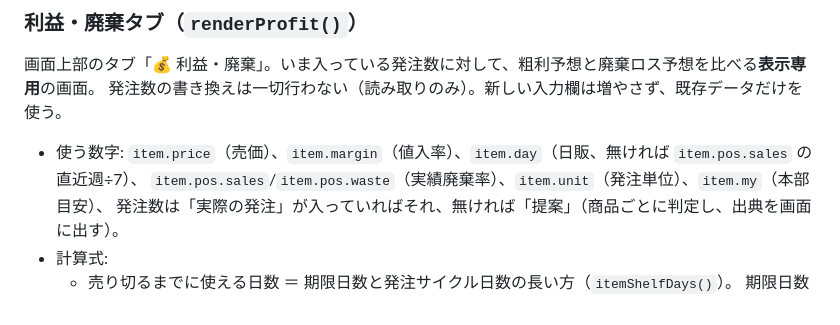
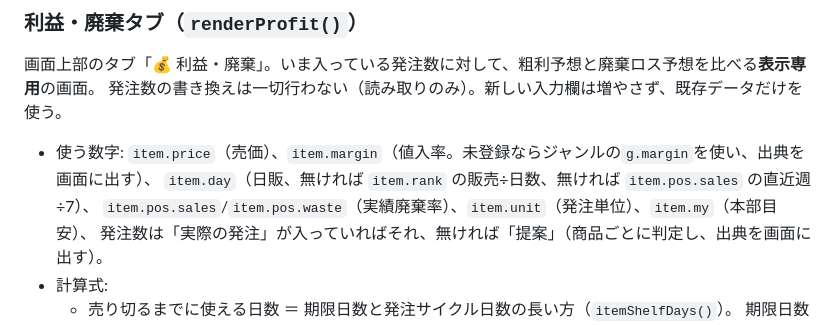
Before and after one commit to takumikobayasi/order-app, a Markdown page: SPEC.md, the part around one of its changes. Rendered like a GitHub page.

```diff
--- a/SPEC.md
+++ b/SPEC.md
@@ -145,7 +146,8 @@ DB = {
 画面上部のタブ「💰 利益・廃棄」。いま入っている発注数に対して、粗利予想と廃棄ロス予想を比べる**表示専用**の画面。
 発注数の書き換えは一切行わない（読み取りのみ）。新しい入力欄は増やさず、既存データだけを使う。
 
-- 使う数字: `item.price`（売価）、`item.margin`（値入率）、`item.day`（日販、無ければ `item.pos.sales` の直近週÷7）、
+- 使う数字: `item.price`（売価）、`item.margin`（値入率。未登録ならジャンルの`g.margin`を使い、出典を画面に出す）、
+  `item.day`（日販、無ければ `item.rank` の販売÷日数、無ければ `item.pos.sales` の直近週÷7）、
   `item.pos.sales`/`item.pos.waste`（実績廃棄率）、`item.unit`（発注単位）、`item.my`（本部目安）、
   発注数は「実際の発注」が入っていればそれ、無ければ「提案」（商品ごとに判定し、出典を画面に出す）。
 - 計算式:
```
Also changed, not shown: other parts of SPEC.md (+14 -2 lines), PROJECT_CONTEXT.md (+2 -0 lines).
